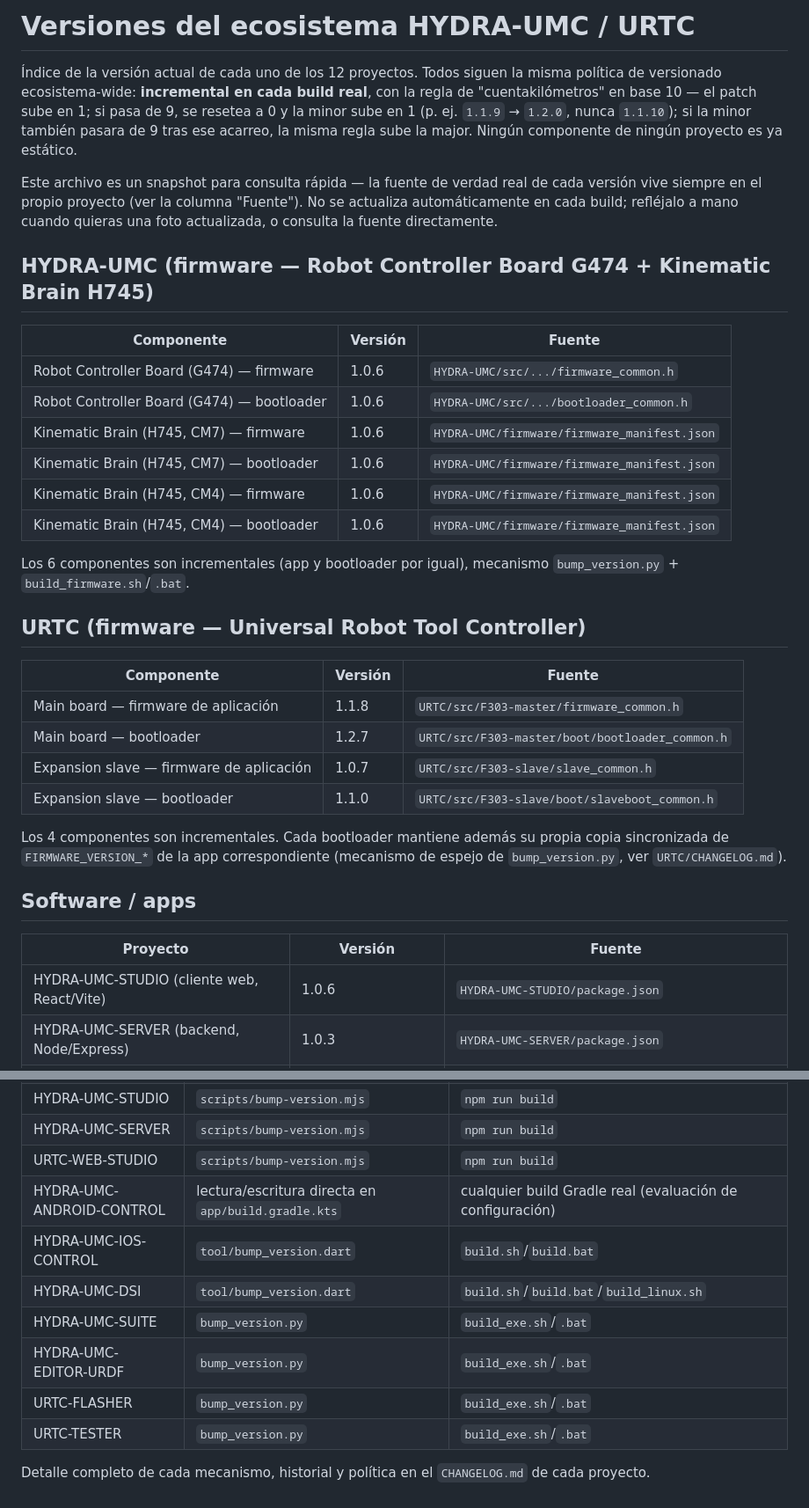
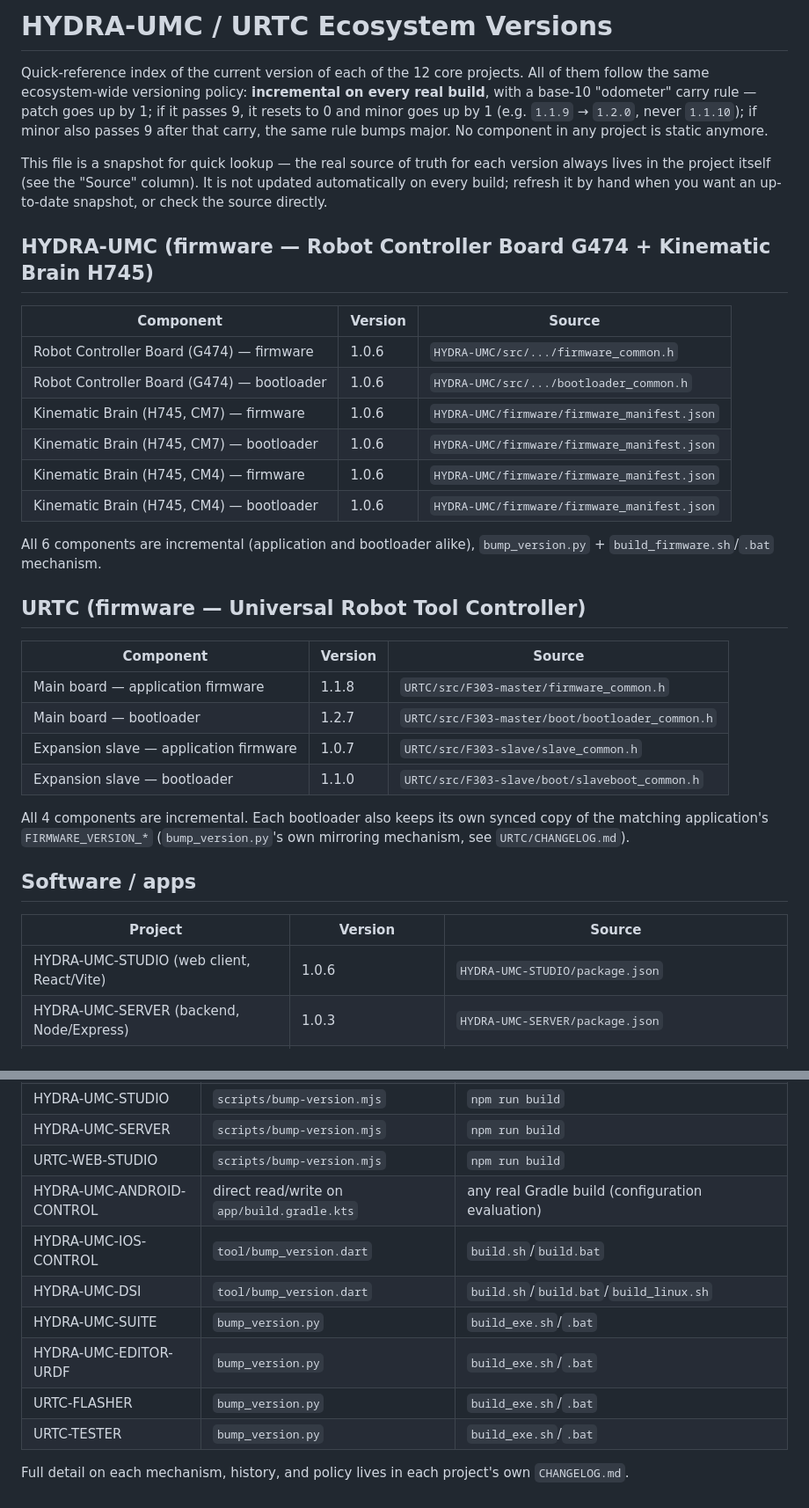
Before and after one commit to JuanenRac/JuanenRac, a Markdown page: VERSION.md, 2 parts joined by grey strips. Shown at 88% size. Drawn GitHub-style.

```diff
--- a/VERSION.md
+++ b/VERSION.md
@@ -1,20 +1,21 @@
-# Versiones del ecosistema HYDRA-UMC / URTC
+# HYDRA-UMC / URTC Ecosystem Versions
 
-Índice de la versión actual de cada uno de los 12 proyectos. Todos siguen la
-misma política de versionado ecosistema-wide: **incremental en cada build
-real**, con la regla de "cuentakilómetros" en base 10 — el patch sube en 1;
-si pasa de 9, se resetea a 0 y la minor sube en 1 (p. ej. `1.1.9` → `1.2.0`,
-nunca `1.1.10`); si la minor también pasara de 9 tras ese acarreo, la misma
-regla sube la major. Ningún componente de ningún proyecto es ya estático.
+Quick-reference index of the current version of each of the 12 core
+projects. All of them follow the same ecosystem-wide versioning policy:
+**incremental on every real build**, with a base-10 "odometer" carry rule —
+patch goes up by 1; if it passes 9, it resets to 0 and minor goes up by 1
+(e.g. `1.1.9` → `1.2.0`, never `1.1.10`); if minor also passes 9 after that
+carry, the same rule bumps major. No component in any project is static
+anymore.
 
-Este archivo es un snapshot para consulta rápida — la fuente de verdad real
-de cada versión vive siempre en el propio proyecto (ver la columna
-"Fuente"). No se actualiza automáticamente en cada build; refléjalo a mano
-cuando quieras una foto actualizada, o consulta la fuente directamente.
+This file is a snapshot for quick lookup — the real source of truth for
+each version always lives in the project itself (see the "Source" column).
+It is not updated automatically on every build; refresh it by hand when you
+want an up-to-date snapshot, or check the source directly.
 
 ## HYDRA-UMC (firmware — Robot Controller Board G474 + Kinematic Brain H745)
 
-| Componente | Versión | Fuente |
+| Component | Version | Source |
 |---|---|---|
 | Robot Controller Board (G474) — firmware | 1.0.6 | `HYDRA-UMC/src/.../firmware_common.h` |
 | Robot Controller Board (G474) — bootloader | 1.0.6 | `HYDRA-UMC/src/.../bootloader_common.h` |
@@ -23,27 +24,27 @@ cuando quieras una foto actualizada, o consulta la fuente directamente.
 | Kinematic Brain (H745, CM4) — firmware | 1.0.6 | `HYDRA-UMC/firmware/firmware_manifest.json` |
 | Kinematic Brain (H745, CM4) — bootloader | 1.0.6 | `HYDRA-UMC/firmware/firmware_manifest.json` |
 
-Los 6 componentes son incrementales (app y bootloader por igual), mecanismo
-`bump_version.py` + `build_firmware.sh`/`.bat`.
+All 6 components are incremental (application and bootloader alike),
+`bump_version.py` + `build_firmware.sh`/`.bat` mechanism.
 
 ## URTC (firmware — Universal Robot Tool Controller)
 
-| Componente | Versión | Fuente |
+| Component | Version | Source |
 |---|---|---|
-| Main board — firmware de aplicación | 1.1.8 | `URTC/src/F303-master/firmware_common.h` |
+| Main board — application firmware | 1.1.8 | `URTC/src/F303-master/firmware_common.h` |
 | Main board — bootloader | 1.2.7 | `URTC/src/F303-master/boot/bootloader_common.h` |
-| Expansion slave — firmware de aplicación | 1.0.7 | `URTC/src/F303-slave/slave_common.h` |
+| Expansion slave — application firmware | 1.0.7 | `URTC/src/F303-slave/slave_common.h` |
 | Expansion slave — bootloader | 1.1.0 | `URTC/src/F303-slave/boot/slaveboot_common.h` |
 
-Los 4 componentes son incrementales. Cada bootloader mantiene además su
-propia copia sincronizada de `FIRMWARE_VERSION_*` de la app correspondiente
-(mecanismo de espejo de `bump_version.py`, ver `URTC/CHANGELOG.md`).
+All 4 components are incremental. Each bootloader also keeps its own
+synced copy of the matching application's `FIRMWARE_VERSION_*`
+(`bump_version.py`'s own mirroring mechanism, see `URTC/CHANGELOG.md`).
 
 ## Software / apps
 
-| Proyecto | Versión | Fuente |
+| Project | Version | Source |
 |---|---|---|
-| HYDRA-UMC-STUDIO (cliente web, React/Vite) | 1.0.6 | `HYDRA-UMC-STUDIO/package.json` |
+| HYDRA-UMC-STUDIO (web client, React/Vite) | 1.0.6 | `HYDRA-UMC-STUDIO/package.json` |
 | HYDRA-UMC-SERVER (backend, Node/Express) | 1.0.3 | `HYDRA-UMC-SERVER/package.json` |
 | URTC-WEB-STUDIO (Web Serial CAN Tester) | 1.1.8 | `URTC-WEB-STUDIO/package.json` |
 | HYDRA-UMC-ANDROID-CONTROL | 1.0.9 (versionCode 10) | `HYDRA-UMC-ANDROID-CONTROL/app/version.properties` |
@@ -63,7 +116,7 @@ propia copia sincronizada de `FIRMWARE_VERSION_*` de la app correspondiente
 | HYDRA-UMC-STUDIO | `scripts/bump-version.mjs` | `npm run build` |
 | HYDRA-UMC-SERVER | `scripts/bump-version.mjs` | `npm run build` |
 | URTC-WEB-STUDIO | `scripts/bump-version.mjs` | `npm run build` |
-| HYDRA-UMC-ANDROID-CONTROL | lectura/escritura directa en `app/build.gradle.kts` | cualquier build Gradle real (evaluación de configuración) |
+| HYDRA-UMC-ANDROID-CONTROL | direct read/write on `app/build.gradle.kts` | any real Gradle build (configuration evaluation) |
 | HYDRA-UMC-IOS-CONTROL | `tool/bump_version.dart` | `build.sh`/`build.bat` |
 | HYDRA-UMC-DSI | `tool/bump_version.dart` | `build.sh`/`build.bat`/`build_linux.sh` |
 | HYDRA-UMC-SUITE | `bump_version.py` | `build_exe.sh`/`.bat` |
@@ -71,5 +124,5 @@ propia copia sincronizada de `FIRMWARE_VERSION_*` de la app correspondiente
 | URTC-FLASHER | `bump_version.py` | `build_exe.sh`/`.bat` |
 | URTC-TESTER | `bump_version.py` | `build_exe.sh`/`.bat` |
 
-Detalle completo de cada mecanismo, historial y política en el
-`CHANGELOG.md` de cada proyecto.
+Full detail on each mechanism, history, and policy lives in each project's
+own `CHANGELOG.md`.
```
Also changed, not shown: other parts of VERSION.md (+56 -4 lines).
